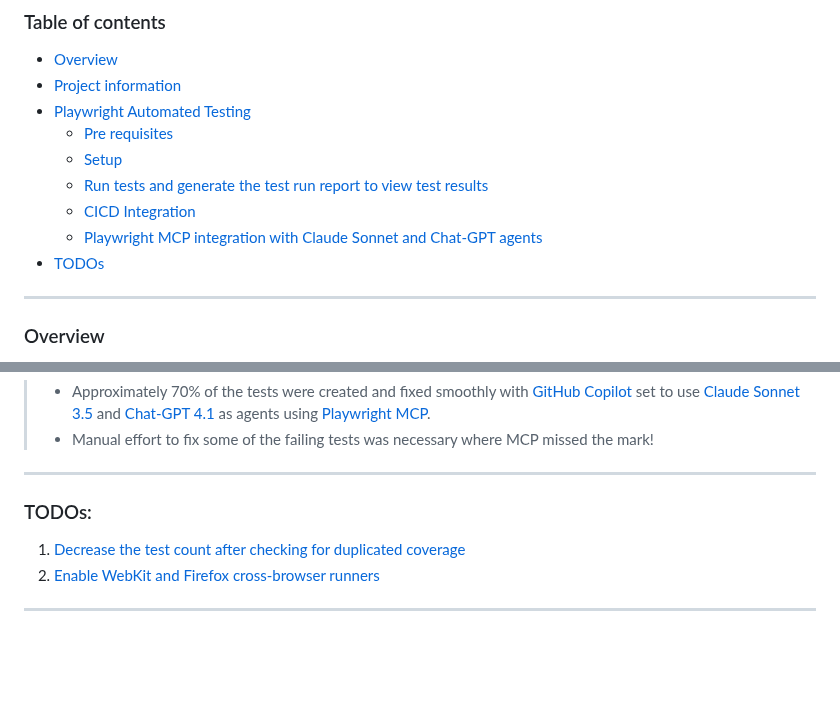
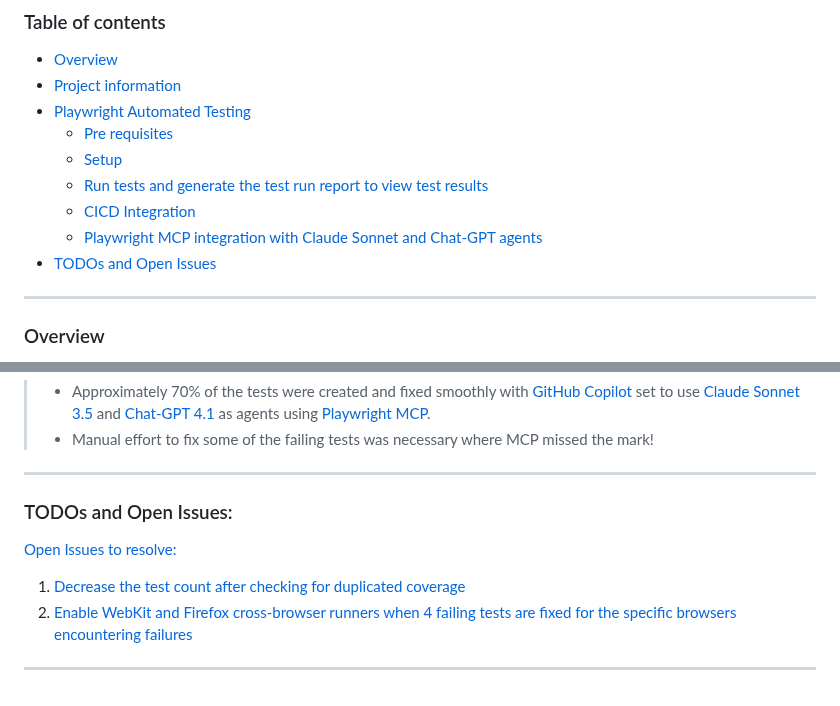
Before and after one commit to badj/NZGovDebtTrends2002-2025, a Markdown page: README.md, 2 parts joined by grey strips. Drawn GitHub-style; blank space fills up the shorter version.

Commit message:
Update README.md
Updated "TODOs and Open Issues" section and updated table of contents

Signed-off-by: JJ (Jacob) Badenhorst <jjbadenhorst@gmail.com>

```diff
--- a/README.md
+++ b/README.md
@@ -30,7 +30,7 @@
   - [Run tests and generate the test run report to view test results](#run-tests-and-generate-the-test-run-report-to-view-the-test-results)
   - [CICD Integration](#cicd-integration)
   - [Playwright MCP integration with Claude Sonnet and Chat-GPT agents](#playwright-mcp-integration-with-claude-sonnet-and-chat-gpt-agents)
-- [TODOs](#todos)
+- [TODOs and Open Issues](#todos-and-open-issues)
 
 ---
 
@@ -239,9 +239,11 @@
 
 ---
 
-### TODOs:
+### TODOs and Open Issues:
+
+[Open Issues to resolve:](https://github.com/badj/NZGovernmentsDebtTrends2002-2025/issues)
 
 1. [Decrease the test count after checking for duplicated coverage](https://github.com/badj/NZGovernmentsDebtTrends2002-2025/issues/2)
-2. [Enable WebKit and Firefox cross-browser runners](https://github.com/badj/NZGovernmentsDebtTrends2002-2025/issues/1)
+2. [Enable WebKit and Firefox cross-browser runners when 4 failing tests are fixed for the specific browsers encountering failures](https://github.com/badj/NZGovernmentsDebtTrends2002-2025/issues/1)
 
 ---
```
